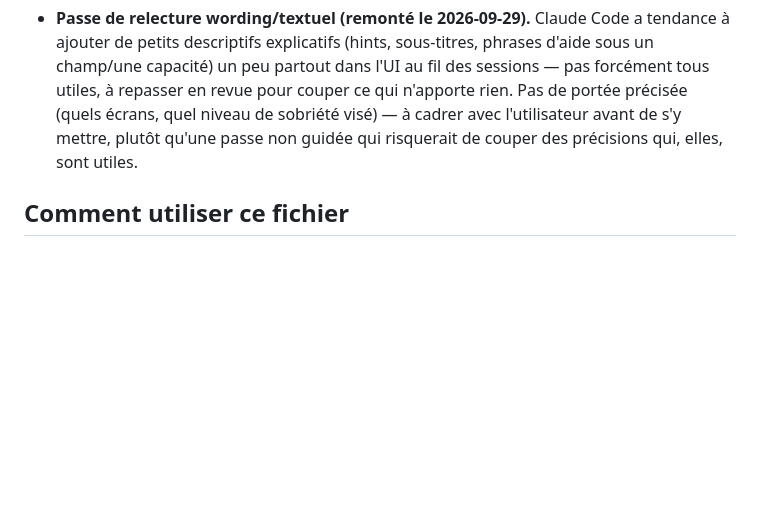
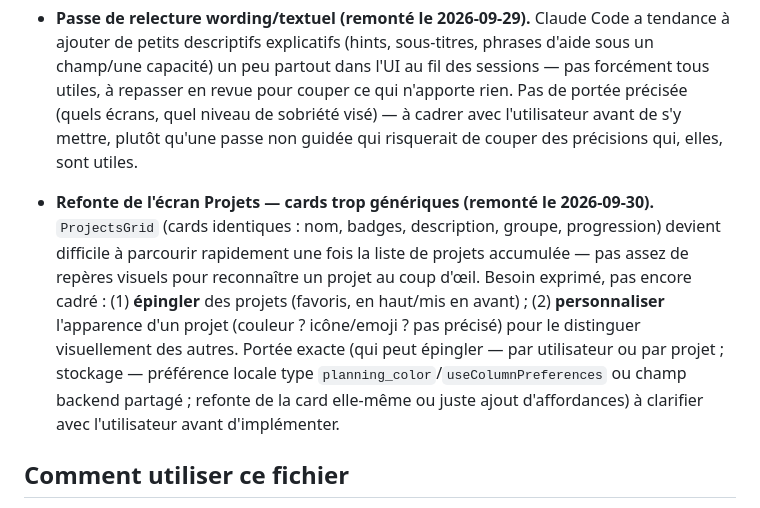
Before and after one commit to developpement-iris/awtodo, a Markdown page: CLAUDE.md, the part around the change. GitHub-like rendering; blank space fills up the shorter version.

Commit message:
docs: note projects screen redesign need (pin/customize) in reste à faire
Co-Authored-By: Claude Sonnet 5 <noreply@anthropic.com>

```diff
--- a/CLAUDE.md
+++ b/CLAUDE.md
@@ -342,6 +342,8 @@ Constats faits en cours de session, pas encore traités — à reprendre quand
 
 - **Passe de relecture wording/textuel (remonté le 2026-09-29).** Claude Code a tendance à ajouter de petits descriptifs explicatifs (hints, sous-titres, phrases d'aide sous un champ/une capacité) un peu partout dans l'UI au fil des sessions — pas forcément tous utiles, à repasser en revue pour couper ce qui n'apporte rien. Pas de portée précisée (quels écrans, quel niveau de sobriété visé) — à cadrer avec l'utilisateur avant de s'y mettre, plutôt qu'une passe non guidée qui risquerait de couper des précisions qui, elles, sont utiles.
 
+- **Refonte de l'écran Projets — cards trop génériques (remonté le 2026-09-30).** `ProjectsGrid` (cards identiques : nom, badges, description, groupe, progression) devient difficile à parcourir rapidement une fois la liste de projets accumulée — pas assez de repères visuels pour reconnaître un projet au coup d'œil. Besoin exprimé, pas encore cadré : (1) **épingler** des projets (favoris, en haut/mis en avant) ; (2) **personnaliser** l'apparence d'un projet (couleur ? icône/emoji ? pas précisé) pour le distinguer visuellement des autres. Portée exacte (qui peut épingler — par utilisateur ou par projet ; stockage — préférence locale type `planning_color`/`useColumnPreferences` ou champ backend partagé ; refonte de la card elle-même ou juste ajout d'affordances) à clarifier avec l'utilisateur avant d'implémenter.
+
 ## Comment utiliser ce fichier
 
 - Ce fichier est la source de vérité sur les **décisions déjà tranchées**. Ne pas les remettre en question sans validation explicite.
```
